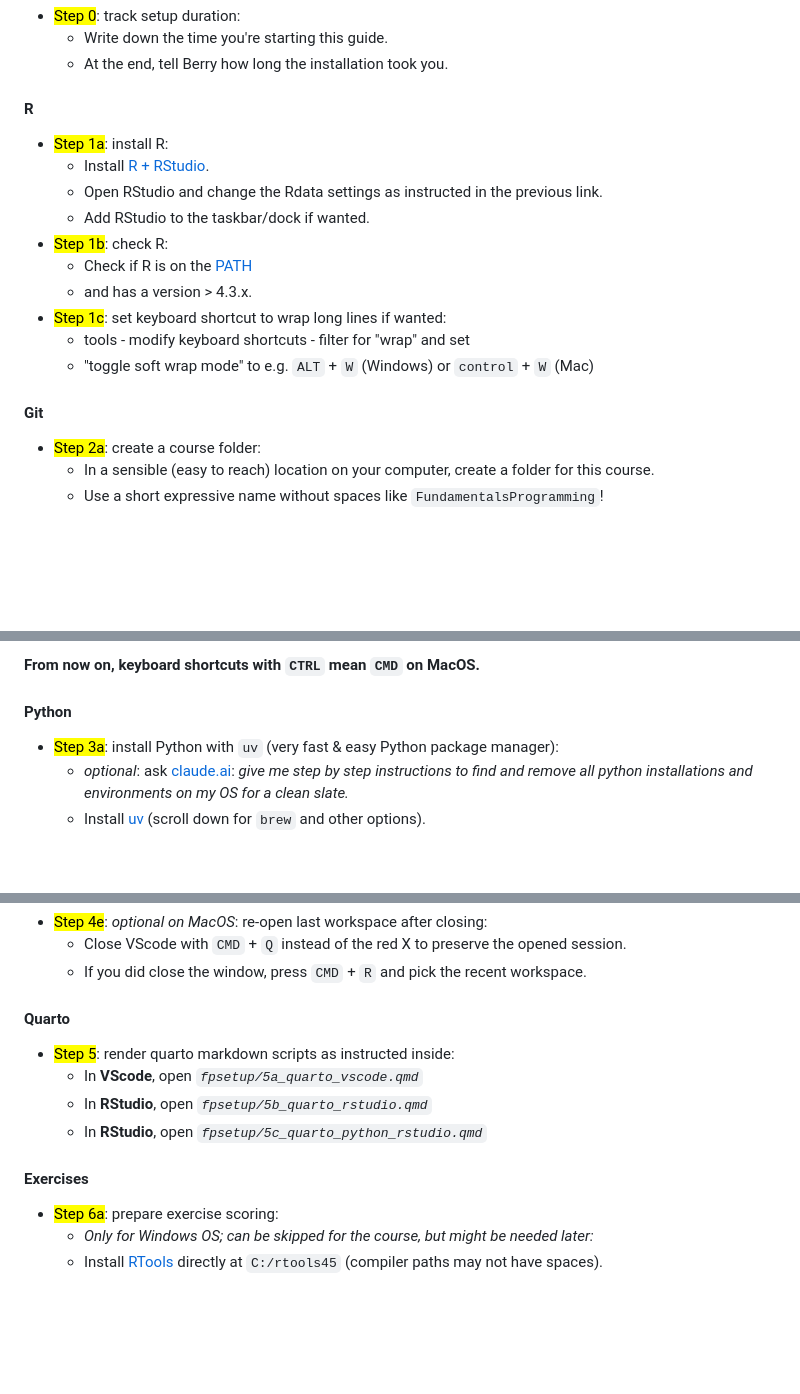
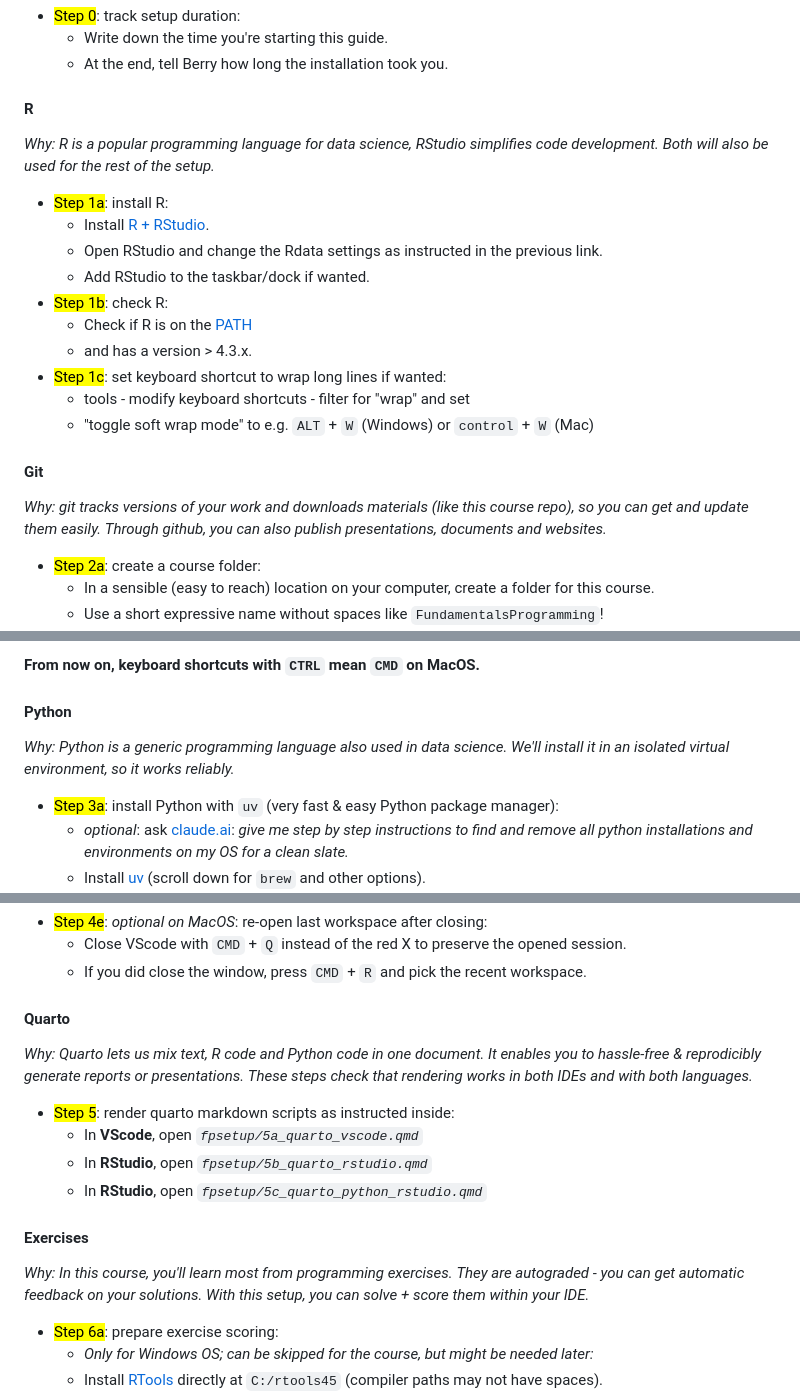
Before and after one commit to brry/fpsetup, a Markdown page: README.md, 3 parts joined by grey strips. Rendered like a GitHub page; blank space fills up the shorter version.

Commit message:
motivations added for each step

```diff
--- a/README.md
+++ b/README.md
@@ -26,6 +26,9 @@ Jump to [R](#r), [Git](#git), [Python](#python), [VScode](#vscode), [Quarto](#qu
 
 #### R
 
+*Why: R is a popular programming language for data science,*
+*RStudio simplifies code development. Both will also be used for the rest of the setup.*
+
 - <mark>Step 1a</mark>: install R:
   - Install [R + RStudio](https://brry.github.io/course/install.html).
   - Open RStudio and change the Rdata settings as instructed in the previous link.
@@ -38,6 +41,10 @@ Jump to [R](#r), [Git](#git), [Python](#python), [VScode](#vscode), [Quarto](#qu
   - "toggle soft wrap mode" to e.g. `ALT` + `W` (Windows) or `control` + `W` (Mac)
 
 #### Git
+
+*Why: git tracks versions of your work and downloads materials*
+*(like this course repo), so you can get and update them easily.*
+*Through github, you can also publish presentations, documents and websites.*
 
 - <mark>Step 2a</mark>: create a course folder:
   - In a sensible (easy to reach) location on your computer, create a folder for this course.
@@ -63,6 +70,9 @@ Jump to [R](#r), [Git](#git), [Python](#python), [VScode](#vscode), [Quarto](#qu
 
 #### Python
 
+*Why: Python is a generic programming language also used in data science.*
+*We'll install it in an isolated virtual environment, so it works reliably.*
+
 - <mark>Step 3a</mark>: install Python with `uv` (very fast & easy Python package manager):
   - *optional*: ask [claude.ai](https://claude.ai/): *give me step by step instructions to find and remove all python installations and environments on my OS for a clean slate.*
   - Install [uv](https://docs.astral.sh/uv/getting-started/installation/) (scroll down for `brew` and other options).
@@ -112,6 +125,10 @@ Jump to [R](#r), [Git](#git), [Python](#python), [VScode](#vscode), [Quarto](#qu
 
 #### Quarto
 
+*Why: Quarto lets us mix text, R code and Python code in one document.*
+*It enables you to hassle-free & reprodicibly generate reports or presentations.*
+*These steps check that rendering works in both IDEs and with both languages.*
+
 - <mark>Step 5</mark>: render quarto markdown scripts as instructed inside:
   - In **VScode**, open *`fpsetup/5a_quarto_vscode.qmd`*
   - In **RStudio**, open *`fpsetup/5b_quarto_rstudio.qmd`*
@@ -119,6 +136,10 @@ Jump to [R](#r), [Git](#git), [Python](#python), [VScode](#vscode), [Quarto](#qu
 
 
 #### Exercises
+
+*Why: In this course, you'll learn most from programming exercises.*
+*They are autograded - you can get automatic feedback on your solutions.*
+*With this setup, you can solve + score them within your IDE.*
 
 - <mark>Step 6a</mark>: prepare exercise scoring:
   - *Only for Windows OS; can be skipped for the course, but might be needed later:*
```
Also changed, not shown: other parts of README.md (+6 -0 lines).
